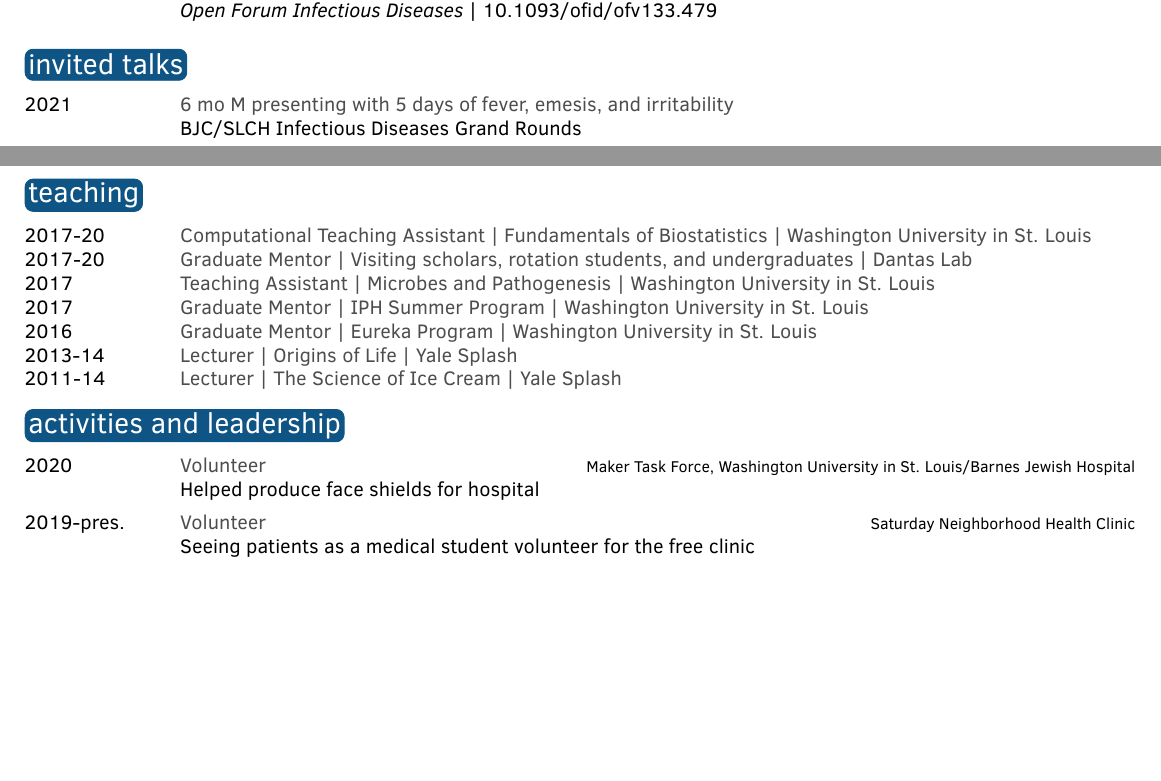
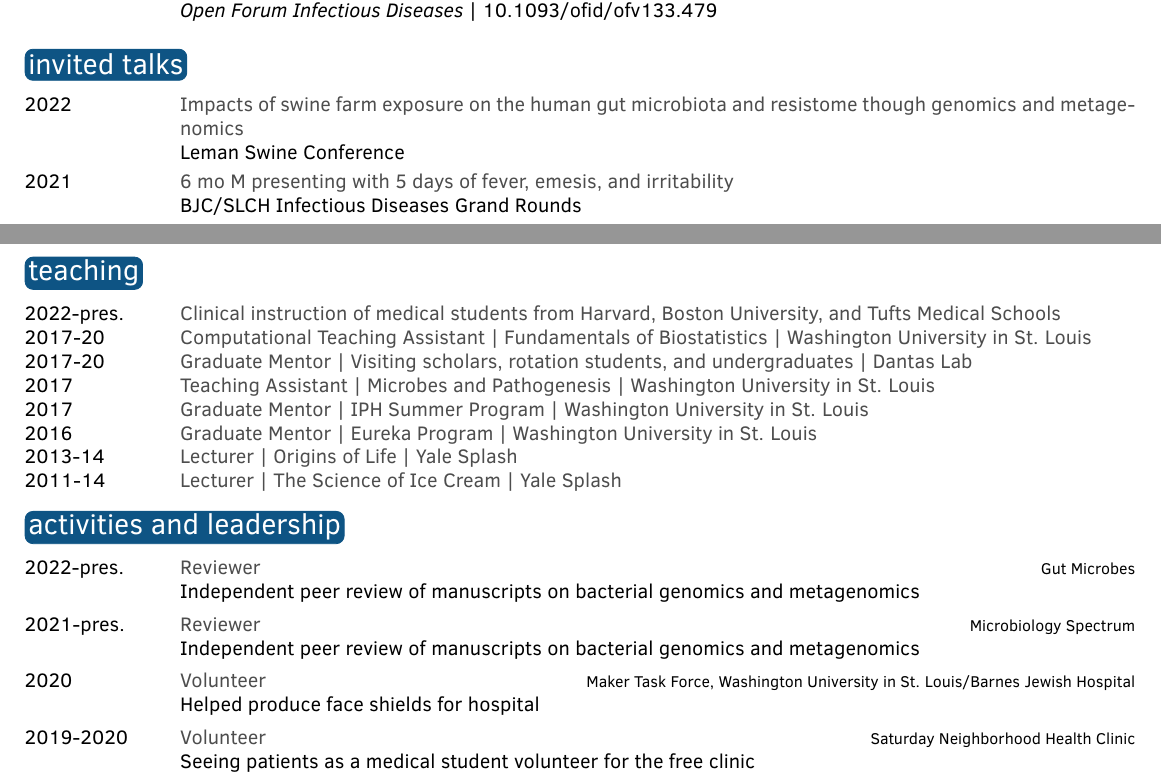
Before and after one commit to AlaricDSouza/CV-AlaricDSouza, a LaTeX CV (DSouzaAlaric_CV.tex): two parts of pages 3 and 5 of 5, joined at a grey line, cut so that both start at the same text, the shorter picture padded with empty space. Compiled offline with pdfLaTeX.

Commit message:
modify resume

```diff
--- a/DSouzaAlaric_CV.tex
+++ b/DSouzaAlaric_CV.tex
@@ -20,7 +20,7 @@
 \cvnumberphone{714-926-4569} % Phone number
 \cvsite{\href{https://alaricdsouza.github.io/}{alaricdsouza.github.io}}% website
 \cvorcid{orcid: \href{https://orcid.org/0000-0002-8744-8136}{0000-0002-8744-8136}} % ORCID
-\cvmail{alaric.dsouza@wustl.edu} % Email address
+\cvmail{alaric.dsouza@childrens.harvard.edu} % Email address
 
 %\newpage to flush to next page
 %\newline for new line
@@ -154,6 +154,7 @@ Microbial ecology, bacterial genomics, and antibiotic resistance.
 \section{invited talks}
 
 \begin{twenty} % Environment for a list with descriptions
+	\twentyitem{2022}{Impacts of swine farm exposure on the human gut microbiota and resistome though genomics and metagenomics}{}{Leman Swine Conference}
 	\twentyitem{2021}{6 mo M presenting with 5 days of fever, emesis, and irritability}{}{BJC/SLCH Infectious Diseases Grand Rounds}
 	\twentyitem{2021}{An exploration of Emergency Department turnaround time data}{}{WUSTL Clinical Informatics Seminar}
 	\twentyitem{2021}{Total thyroidectomy in a 15 yo F with familial adenomatous polyposis}{}{WUSTL GI Seminar}
@@ -257,6 +259,7 @@ College Consortium Student Project Grant}
 \section{teaching}
 
 \begin{twentyshort} % Environment for a short list with no descriptions
+	\twentyitemshort{2022-pres.}{Clinical instruction of medical students from Harvard, Boston University, and Tufts Medical Schools}
 	\twentyitemshort{2017-20}{Computational Teaching Assistant | Fundamentals of Biostatistics | Washington University in St. Louis}
 	\twentyitemshort{2017-20}{Graduate Mentor | Visiting scholars, rotation students, and undergraduates | Dantas Lab}
 	\twentyitemshort{2017}{Teaching Assistant | Microbes and Pathogenesis | Washington University in St. Louis}
@@ -275,9 +278,11 @@ College Consortium Student Project Grant}
 \section{activities and leadership}
 
 \begin{twenty} % Environment for a list with descriptions
+	\twentyitem{2022-pres.}{Reviewer}{Gut Microbes}{Independent peer review of manuscripts on bacterial genomics and metagenomics}
+	\twentyitem{2021-pres.}{Reviewer}{Microbiology Spectrum}{Independent peer review of manuscripts on bacterial genomics and metagenomics}
 	\twentyitem{2020}{Volunteer}{Maker Task Force, Washington University in St. Louis/Barnes Jewish
 Hospital}{Helped produce face shields for hospital}
-	\twentyitem{2019-pres.}{Volunteer}{Saturday Neighborhood Health Clinic}{Seeing patients as a medical student volunteer for the free clinic}
+	\twentyitem{2019-2020}{Volunteer}{Saturday Neighborhood Health Clinic}{Seeing patients as a medical student volunteer for the free clinic}
 	\twentyitem{2014-pres.}{Yale Admissions Interviewer}{Yale Alumni Schools Committee}{Interviewer for Yale College admissions of prospective undergraduate students}
 	\twentyitem{2015-17}{Physicians for Human Rights}{Washington University in St. Louis}{Co-President of club focusing on human rights and political issues that relate to medicine, including healthcare for prisoner, refugees, and underserved communities}
 	\twentyitem{2014-17}{Store-Easy}{Washington University in St. Louis - Sling Health}{Company seeking to improve manual wheelchair storage in automobiles}
```
Also changed, not shown: DSouzaAlaric_CV.pdf, DSouzaAlaric_CV.tex (17 more changed lines).
